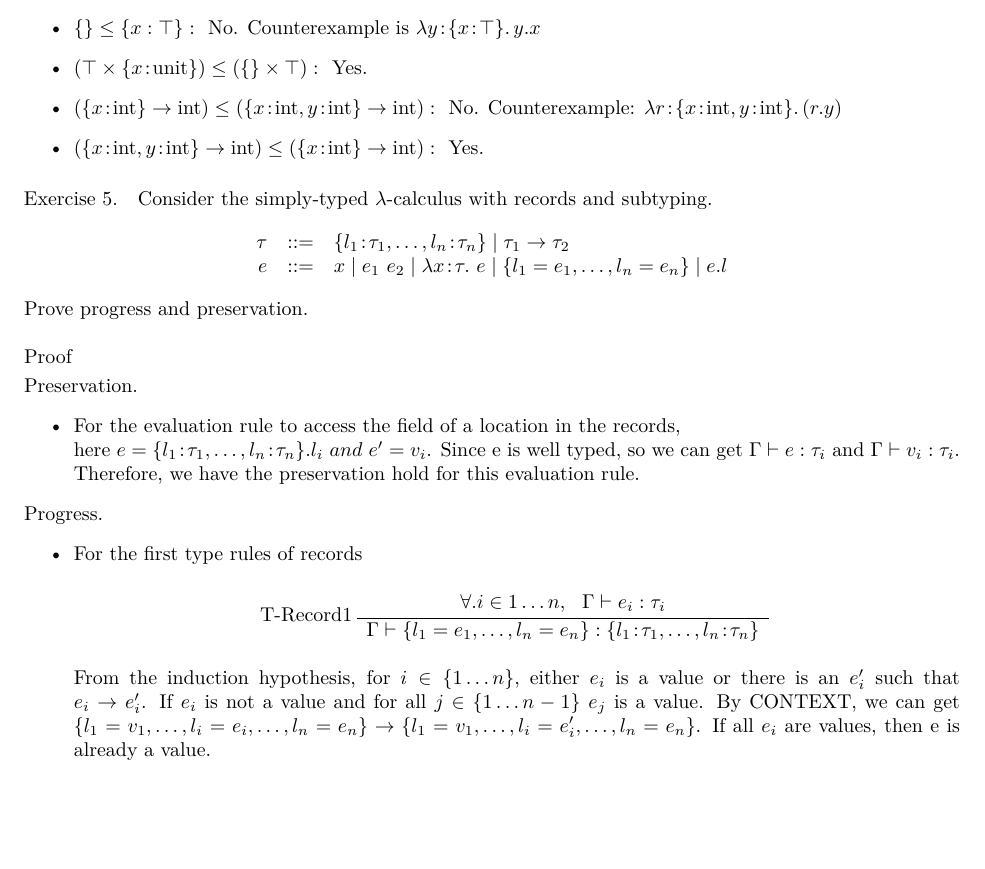
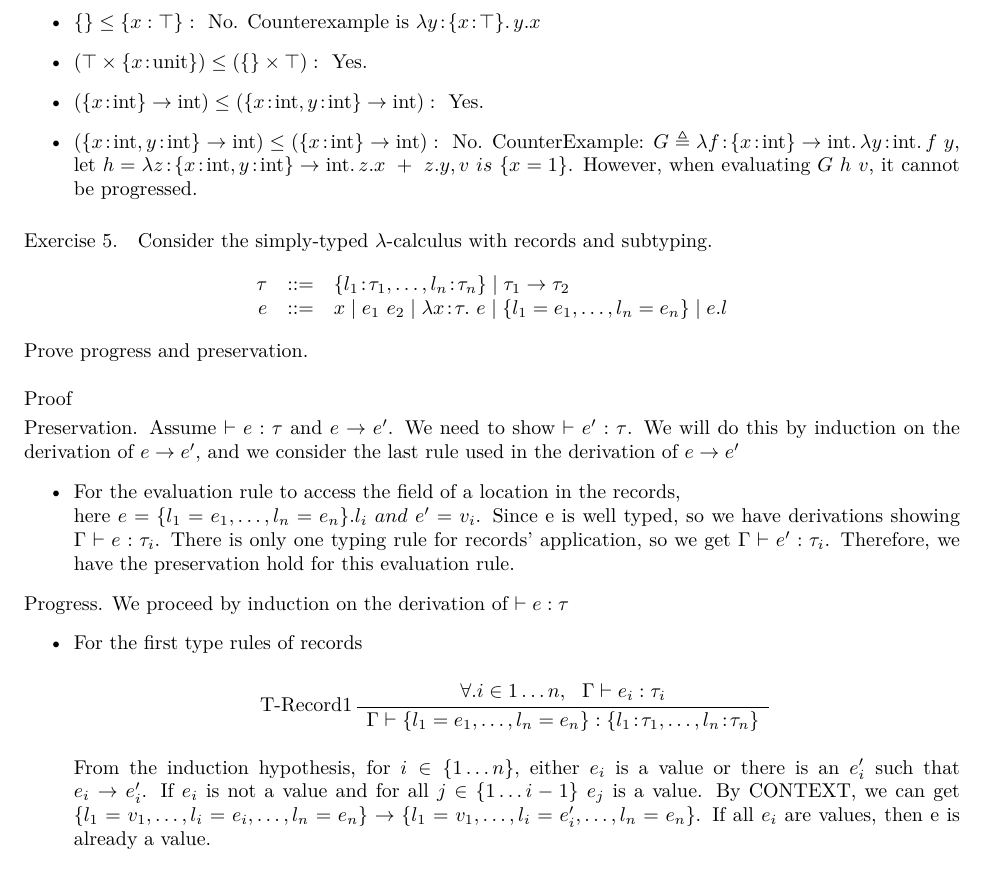
Before and after one commit to ChrisXu1006/PLPROJECT, a LaTeX problem sheet (HW8/homework/homework08.tex): part of page 4 of 5, cut so that both start at the same text, the shorter picture padded with empty space. Compiled offline with XeLaTeX; a missing font is replaced by an installed copy or a similar font.

Commit message:
Fix some errors

```diff
--- a/HW8/homework/homework08.tex
+++ b/HW8/homework/homework08.tex
@@ -222,8 +222,8 @@ $\Lam{A}{\lam{x\ty A}{\lam{y\ty A}{\lam{z\ty \typ{bool}}{\cond[\lamfnt]{z}{y}{x}
 \item $\{ l : \top \} \subty \{ l : \typ{bool} \}: \ $ No. Counterexample, ($\lam{x\ty \{l\ty\typ{bool}\}}{\cond[\lamfnt]{x.l}{e_1}{e_2}} \ \ true$). If bool is replaced with $\top$ type, the expression cannot be progressed.
 \item $\{ \} \subty \{ x : \top \}: \ $ No. Counterexample is $\lam{y\ty\{x\ty\top\}}{y.x}$
 \item $(\top \times \{ x \ty \typ{unit} \}) \subty (\{\} \times \top): \ $ Yes.
-\item $(\{ x \ty \typ{int} \} \arrow \typ{int}) \subty (\{ x \ty \typ{int}, y \ty \typ{int} \} \arrow \typ{int}): \ $ No. Counterexample: $\lam{r\ty \{ x \ty \typ{int}, y \ty \typ{int} \}}{(r.y)}$
-\item $(\{ x \ty \typ{int}, y \ty \typ{int} \} \arrow \typ{int}) \subty (\{ x \ty \typ{int} \} \arrow \typ{int}): \ $ Yes.
+\item $(\{ x \ty \typ{int} \} \arrow \typ{int}) \subty (\{ x \ty \typ{int}, y \ty \typ{int} \} \arrow \typ{int}): \ $ Yes.
+\item $(\{ x \ty \typ{int}, y \ty \typ{int} \} \arrow \typ{int}) \subty (\{ x \ty \typ{int} \} \arrow \typ{int}): \ $ No. CounterExample: $G \triangleq \lam{f\ty \{ x \ty \typ{int} \} \rightarrow \typ{int}}{\lam{y\ty \typ{int}}{f~y}}$, let $ h = \lam{z\ty \{ x \ty \typ{int}, y \ty \typ{int} \} \arrow \typ{int}}{z.x \ + \ z.y}, v \ is \ \{x=1\}$. However, when evaluating $G~h~v$, it cannot be progressed.
 \end{itemize}
 \end{exercise}
 
@@ -241,11 +241,11 @@ e    & ::= & x \mid e_1~e_2 \mid \lambda x \ty\tau .~ e \mid \{ l_1 = e_1 , \dot
 Prove progress and preservation. \\
 
 \noindent \textbf{Proof}\\[0.1cm]
-\noindent \textbf{Preservation.}
+\noindent \textbf{Preservation.} Assume $\vdash e : \tau$ and $e \rightarrow e'$. We need to show $\vdash e' : \tau$. We will do this by induction on the derivation of $e \rightarrow e'$, and we consider the last rule used in the derivation of $e \rightarrow e'$
 \begin{itemize}
-\item For the evaluation rule to access the field of a location in the records,\\ here $e = \{ l_1 \ty \tau_1, \dots, l_n \ty \tau_n \}.l_i \ and \ e' = v_i$. Since e is well typed, so we can get $\Gamma \vdash e: \tau_i$ and $\Gamma \vdash v_i: \tau_i$. Therefore, we have the preservation hold for this evaluation rule.
+\item For the evaluation rule to access the field of a location in the records,\\ here $e = \{ l_1 = e_1, \dots, l_n = e_n \}.l_i \ and \ e' = v_i$. Since e is well typed, so we have derivations showing $\Gamma \vdash e: \tau_i$. There is only one typing rule for records' application, so we get $\Gamma \vdash e': \tau_i$. Therefore, we have the preservation hold for this evaluation rule.
 \end{itemize}
-\noindent \textbf{Progress.}
+\noindent \textbf{Progress.} We proceed by induction on the derivation of $\vdash e: \tau$
 \begin{itemize}
 \item For the first type rules of records
 \begin{center}
@@ -254,7 +254,7 @@ Prove progress and preservation. \\
 { \Gamma \vdash \{ l_1 = e_1, \dots, l_n = e_n \} : \{ l_1 \ty \tau_1, \dots, l_n \ty \tau_n \}  }
 {}
 \end{center}
-From the induction hypothesis, for $i \in \{1 \dots n\},$ either $e_i$ is a value or there is an $e_i'$ such that $e_i \rightarrow e_i'$. If $e_i$ is not a value and for all $j \in \{1 \dots n-1\}$ $e_j$ is a value. By CONTEXT, we can get $\{ l_1 = v_1, \dots, l_i = e_i, \dots, l_n = e_n \} \rightarrow \{ l_1 = v_1, \dots, l_i = e_i', \dots, l_n = e_n \}$. If all $e_i$ are values, then e is already a value.
+From the induction hypothesis, for $i \in \{1 \dots n\},$ either $e_i$ is a value or there is an $e_i'$ such that $e_i \rightarrow e_i'$. If $e_i$ is not a value and for all $j \in \{1 \dots i-1\}$ $e_j$ is a value. By CONTEXT, we can get $\{ l_1 = v_1, \dots, l_i = e_i, \dots, l_n = e_n \} \rightarrow \{ l_1 = v_1, \dots, l_i = e_i', \dots, l_n = e_n \}$. If all $e_i$ are values, then e is already a value.
 \item For the second type rules of records
 \begin{center}
 \infrule[T-Record2]
```
